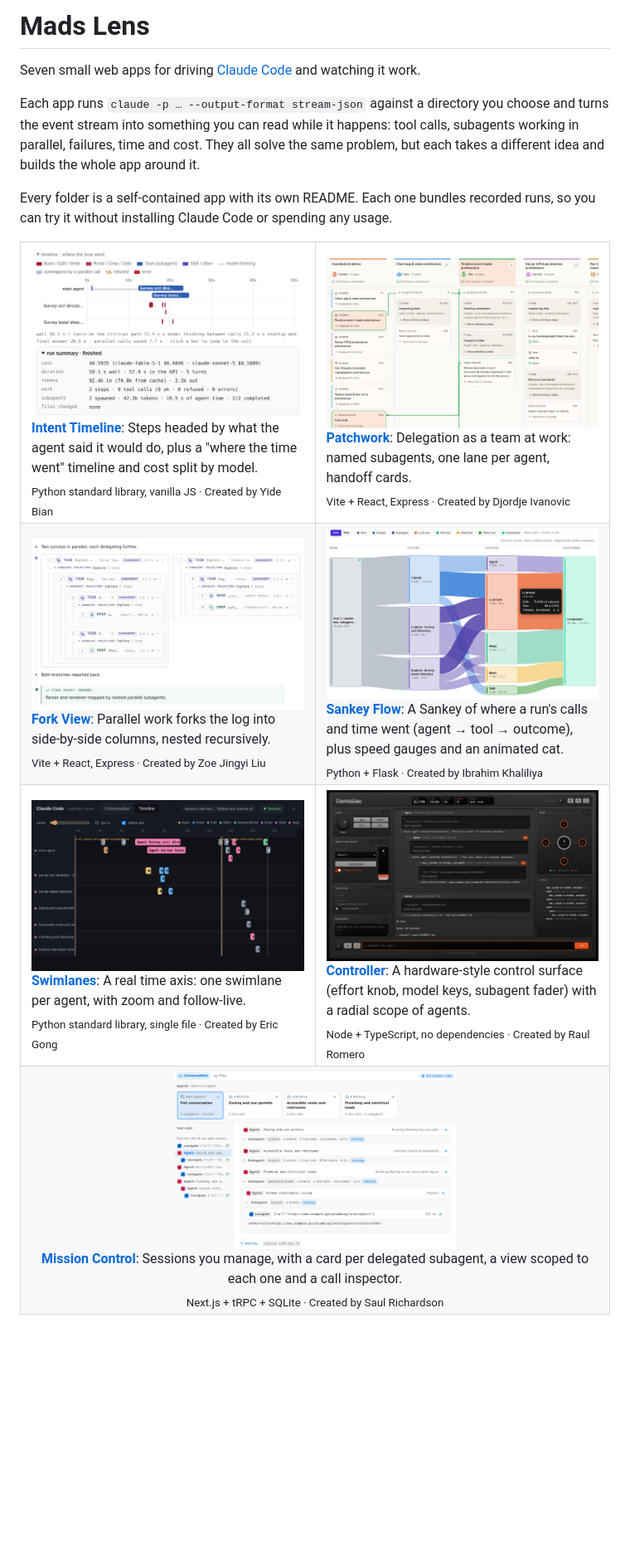
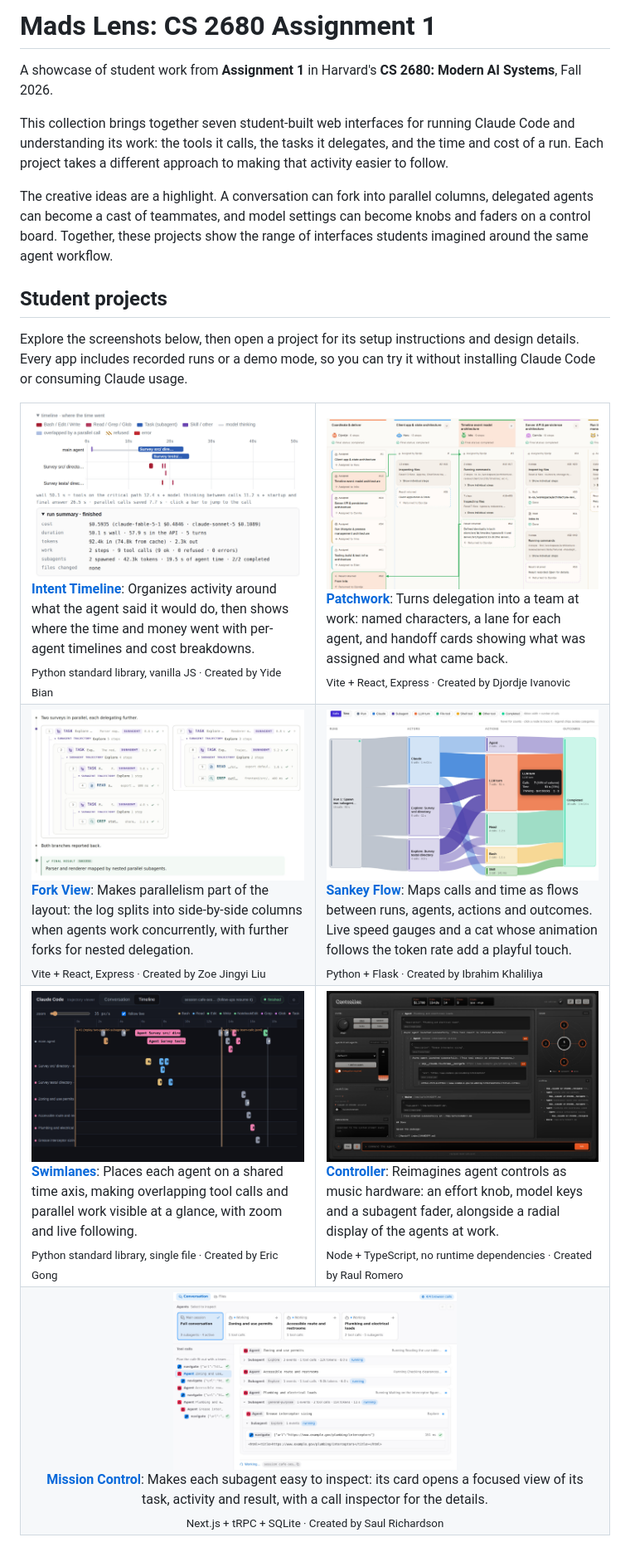
Before and after one commit to HarvardMadSys/CS2680-Assignment1-Mads-Lens, a Markdown page: README.md, the part around one of its changes. Shown at 83% size. Drawn GitHub-style; blank space fills up the shorter version.

Commit message:
Rewrite README to showcase Assignment 1 student projects

```diff
--- a/README.md
+++ b/README.md
@@ -1,56 +1,62 @@
-# Mads Lens
+# Mads Lens: CS 2680 Assignment 1
 
-Seven small web apps for driving [Claude Code](https://docs.anthropic.com/en/docs/claude-code) and watching it work.
+A showcase of student work from **Assignment 1** in Harvard's **CS 2680: Modern AI Systems**, Fall 2026.
 
-Each app runs `claude -p … --output-format stream-json` against a directory you choose and turns the event
-stream into something you can read while it happens: tool calls, subagents working in parallel, failures,
-time and cost. They all solve the same problem, but each takes a different idea and builds the whole app
-around it.
+This collection brings together seven student-built web interfaces for running Claude Code and
+understanding its work: the tools it calls, the tasks it delegates, and the time and cost of a run.
+Each project takes a different approach to making that activity easier to follow.
 
-Every folder is a self-contained app with its own README. Each one bundles recorded runs, so you can try it
-without installing Claude Code or spending any usage.
+The creative ideas are a highlight. A conversation can fork into parallel columns, delegated agents
+can become a cast of teammates, and model settings can become knobs and faders on a control board.
+Together, these projects show the range of interfaces students imagined around the same agent workflow.
+
+## Student projects
+
+Explore the screenshots below, then open a project for its setup instructions and design details.
+Every app includes recorded runs or a demo mode, so you can try it without installing Claude Code
+or consuming Claude usage.
 
 <table>
 <tr>
 <td width="50%" valign="top">
 <a href="intent-timeline/"><img src="docs/gallery/intent-timeline.jpg" alt="Intent Timeline's 'where the time went' chart, with a main-agent lane holding two overlapping blue subagent bars and a lane of tool calls for each subagent, above a wall-time breakdown noting parallel calls saved 7.7 s and a run summary of cost by model, duration, tokens and subagent totals." width="100%"></a><br>
-<b><a href="intent-timeline/">Intent Timeline</a></b>: Steps headed by what the agent said it would do, plus a "where the time went" timeline and cost split by model.<br>
+<b><a href="intent-timeline/">Intent Timeline</a></b>: Organizes activity around what the agent said it would do, then shows where the time and money went with per-agent timelines and cost breakdowns.<br>
 <sub>Python standard library, vanilla JS · Created by Yide Bian</sub>
 </td>
 <td width="50%" valign="top">
 <a href="patchwork/"><img src="docs/gallery/patchwork.jpg" alt="Patchwork's Lanes view with columns for Djordje, Haru, Inês, Camila and part of Irina, where Djordje's lane lists his Assigned cards, each subagent lane runs from 'Assigned by Djordje' to a dashed 'Result returned' card, and green arrows link Inês's assignment and returned result to Djordje." width="100%"></a><br>
-<b><a href="patchwork/">Patchwork</a></b>: Delegation as a team at work: named subagents, one lane per agent, handoff cards.<br>
+<b><a href="patchwork/">Patchwork</a></b>: Turns delegation into a team at work: named characters, a lane for each agent, and handoff cards showing what was assigned and what came back.<br>
 <sub>Vite + React, Express · Created by Djordje Ivanovic</sub>
 </td>
 </tr>
 <tr>
 <td width="50%" valign="top">
 <a href="fork-view/"><img src="docs/gallery/fork-view.jpg" alt="Fork View's log forked into two side-by-side columns for parallel Explore subagents, the left nesting a subagent whose own two subagents are stacked inside it and the right nesting one, followed by a green final-result card." width="100%"></a><br>
-<b><a href="fork-view/">Fork View</a></b>: Parallel work forks the log into side-by-side columns, nested recursively.<br>
+<b><a href="fork-view/">Fork View</a></b>: Makes parallelism part of the layout: the log splits into side-by-side columns when agents work concurrently, with further forks for nested delegation.<br>
 <sub>Vite + React, Express · Created by Zoe Jingyi Liu</sub>
 </td>
 <td width="50%" valign="top">
 <a href="sankey-flow/"><img src="docs/gallery/sankey-flow.jpg" alt="Sankey Flow's four-column Sankey linking one run to Claude and two Explore subagents, then to LLM turn, Agent, Read, Bash and Skill actions and a Completed outcome, with the LLM turn ribbons highlighted and a tooltip showing 7 calls (44% of column) and 51 s (70%)." width="100%"></a><br>
-<b><a href="sankey-flow/">Sankey Flow</a></b>: A Sankey of where a run's calls and time went (agent → tool → outcome), plus speed gauges and an animated cat.<br>
+<b><a href="sankey-flow/">Sankey Flow</a></b>: Maps calls and time as flows between runs, agents, actions and outcomes. Live speed gauges and a cat whose animation follows the token rate add a playful touch.<br>
 <sub>Python + Flask · Created by Ibrahim Khaliliya</sub>
 </td>
 </tr>
 <tr>
 <td width="50%" valign="top">
 <a href="swimlanes/"><img src="docs/gallery/swimlanes.jpg" alt="Swimlanes' dark Timeline view, with a zoom slider at 35 px/s, a 0 to 18 s ruler and seven agent lanes whose pink Agent bars and colored tool-call blocks sit at their real times across two consecutive replayed runs." width="100%"></a><br>
-<b><a href="swimlanes/">Swimlanes</a></b>: A real time axis: one swimlane per agent, with zoom and follow-live.<br>
+<b><a href="swimlanes/">Swimlanes</a></b>: Places each agent on a shared time axis, making overlapping tool calls and parallel work visible at a glance, with zoom and live following.<br>
 <sub>Python standard library, single file · Created by Eric Gong</sub>
 </td>
 <td width="50%" valign="top">
 <a href="controller/"><img src="docs/gallery/controller.jpg" alt="Controller's dark hardware-style board after a replayed run, with the effort knob at xhigh, the opus key pressed, the subagent fader at 4 with delegation required, nested subagent cards in the center and a radial scope of four subagents around the main agent." width="100%"></a><br>
-<b><a href="controller/">Controller</a></b>: A hardware-style control surface (effort knob, model keys, subagent fader) with a radial scope of agents.<br>
-<sub>Node + TypeScript, no dependencies · Created by Raul Romero</sub>
+<b><a href="controller/">Controller</a></b>: Reimagines agent controls as music hardware: an effort knob, model keys and a subagent fader, alongside a radial display of the agents at work.<br>
+<sub>Node + TypeScript, no runtime dependencies · Created by Raul Romero</sub>
 </td>
 </tr>
 <tr>
 <td colspan="2" align="center" valign="top">
 <a href="mission-control/"><img src="docs/gallery/mission-control.jpg" alt="Mission Control mid-run, with a main-session card and three Working subagent cards above a tool-call outline and three stacked Agent groups, the last expanded to show a nested subagent's navigate call." width="50%"></a><br>
-<b><a href="mission-control/">Mission Control</a></b>: Sessions you manage, with a card per delegated subagent, a view scoped to each one and a call inspector.<br>
+<b><a href="mission-control/">Mission Control</a></b>: Makes each subagent easy to inspect: its card opens a focused view of its task, activity and result, with a call inspector for the details.<br>
 <sub>Next.js + tRPC + SQLite · Created by Saul Richardson</sub>
 </td>
 </tr>
```
Also changed, not shown: other parts of README.md (+22 -20 lines).
